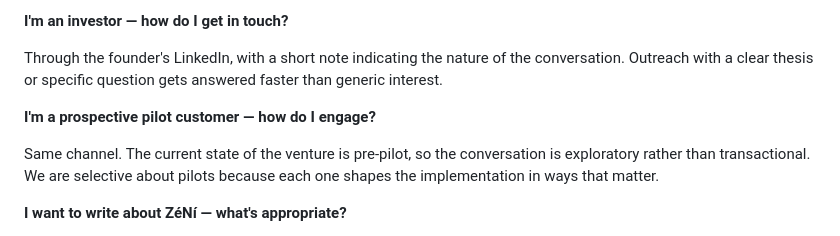
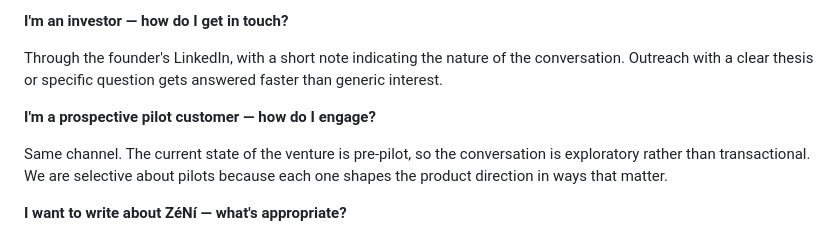
Before and after one commit to Kelisi808/_ZeNi_, a Markdown page: FAQ.md, the part around the change. GitHub-like rendering.

```diff
--- a/FAQ.md
+++ b/FAQ.md
@@ -110,7 +110,7 @@ Through the founder's LinkedIn, with a short note indicating the nature of the c
 
 **I'm a prospective pilot customer — how do I engage?**
 
-Same channel. The current state of the venture is pre-pilot, so the conversation is exploratory rather than transactional. We are selective about pilots because each one shapes the implementation in ways that matter.
+Same channel. The current state of the venture is pre-pilot, so the conversation is exploratory rather than transactional. We are selective about pilots because each one shapes the product direction in ways that matter.
 
 **I want to write about ZéNí — what's appropriate?**
 
```
Also changed, not shown: AGENTIC_WEB.md (+1 -1 lines), MANIFESTO.md (+1 -0 lines).
